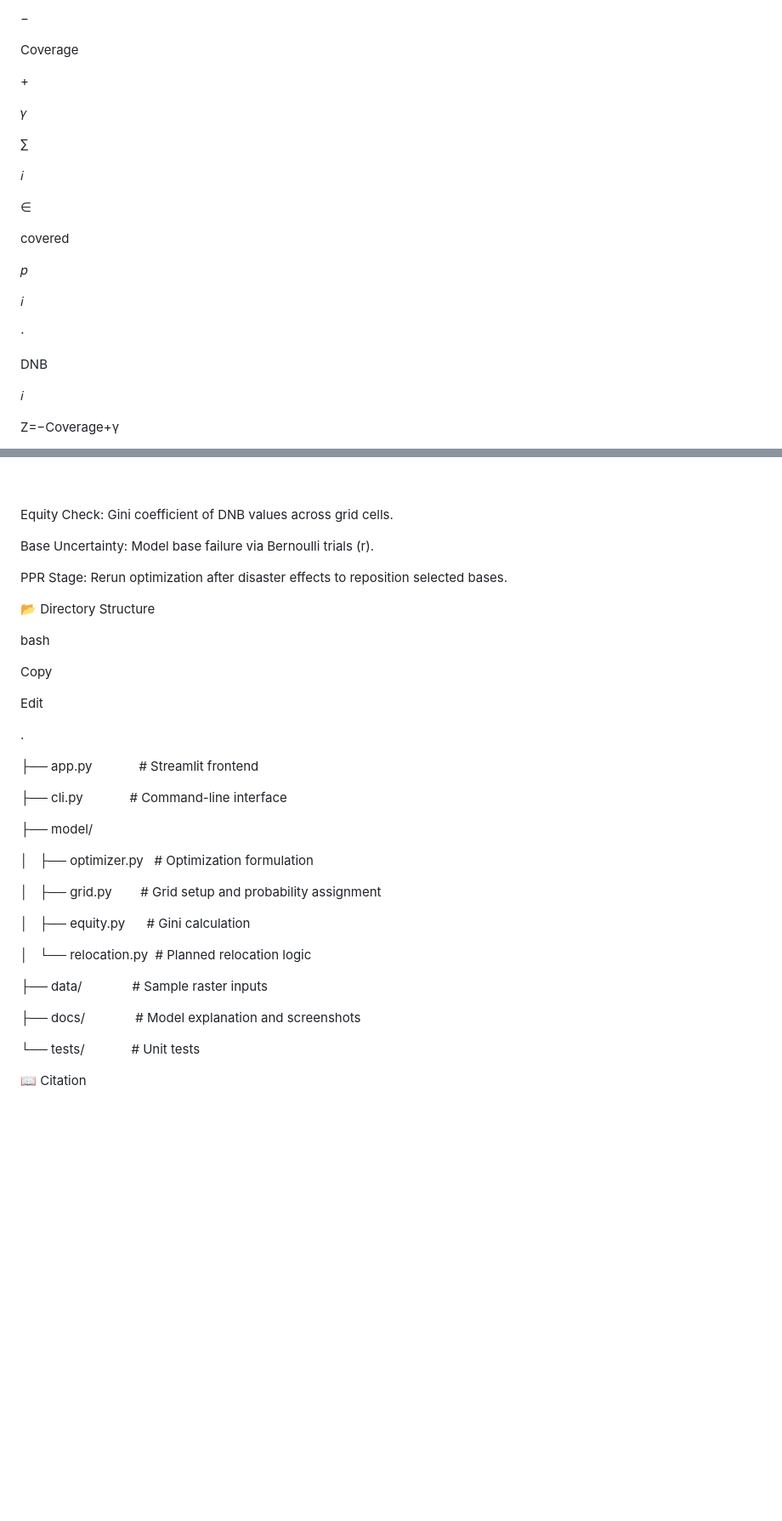
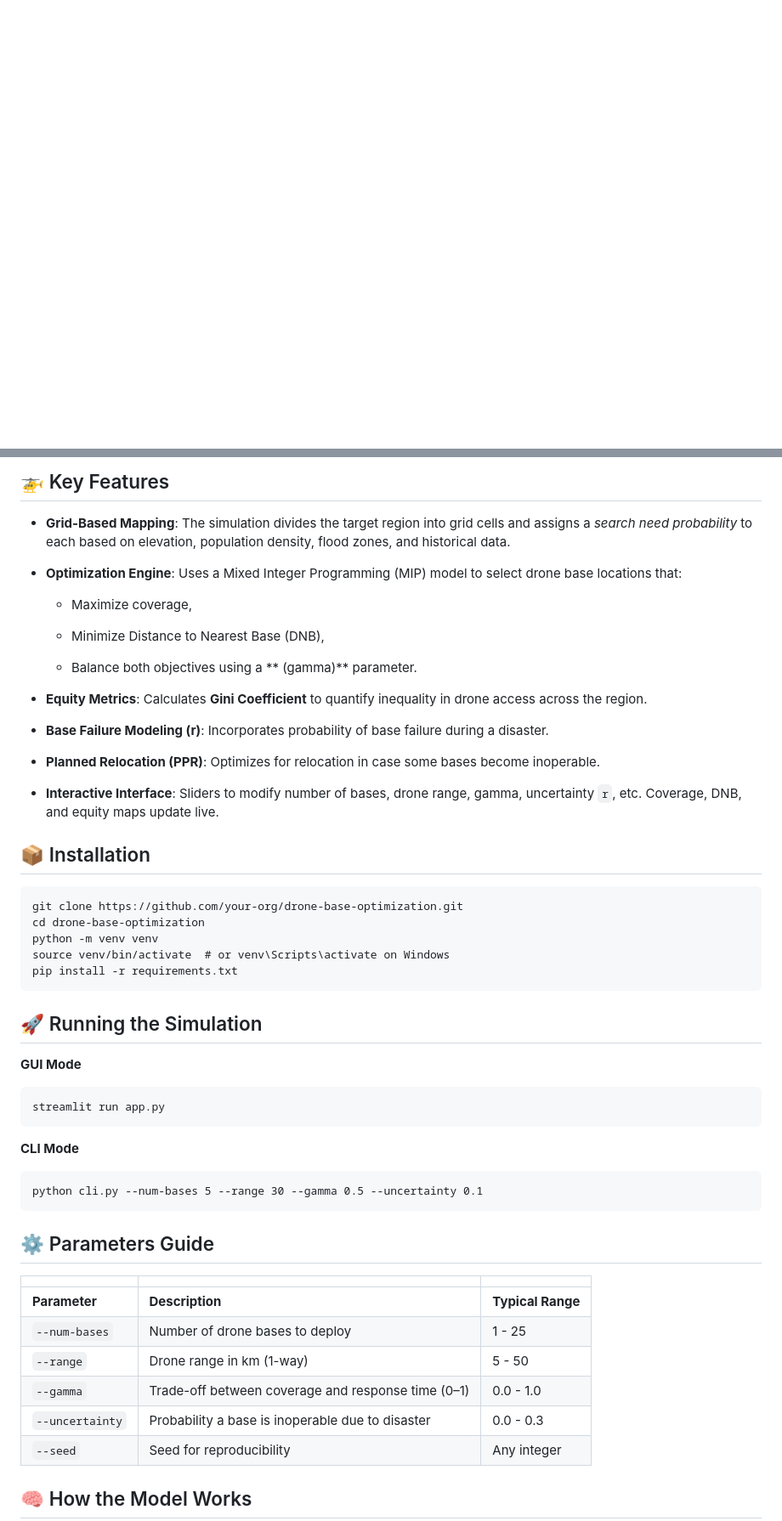
Before and after one commit to saptarshihalder/AO, a Markdown page: README.md, 2 parts joined by grey strips. Shown at 85% size. Drawn GitHub-style; blank space fills up the shorter version.

```diff
--- a/README.md
+++ b/README.md
@@ -97,28 +6,0 @@ Optimization Objective:
-−
-
-Coverage
-
-\+
-
-𝛾
-
-∑
-
-𝑖
-
-∈
-
-covered
-
-𝑝
-
-𝑖
-
-⋅
-
-DNB
-
-𝑖
-
-Z=−Coverage+γ
-
@@ -142,40 +8,57 @@ i
 
 
+## 🚁 Key Features
 
-Equity Check: Gini coefficient of DNB values across grid cells.
+- **Grid-Based Mapping**: The simulation divides the target region into grid cells and assigns a _search need probability_ to each based on elevation, population density, flood zones, and historical data.
 
-Base Uncertainty: Model base failure via Bernoulli trials (r).
+- **Optimization Engine**: Uses a Mixed Integer Programming (MIP) model to select drone base locations that:
 
-PPR Stage: Rerun optimization after disaster effects to reposition selected bases.
+  - Maximize coverage,
 
-📂 Directory Structure
+  - Minimize Distance to Nearest Base (DNB),
 
-bash
+  - Balance both objectives using a ** (gamma)** parameter.
 
-Copy
+- **Equity Metrics**: Calculates **Gini Coefficient** to quantify inequality in drone access across the region.
 
-Edit
+- **Base Failure Modeling (r)**: Incorporates probability of base failure during a disaster.
 
-.
+- **Planned Relocation (PPR)**: Optimizes for relocation in case some bases become inoperable.
 
-├── app.py             # Streamlit frontend
+- **Interactive Interface**: Sliders to modify number of bases, drone range, gamma, uncertainty `r`, etc. Coverage, DNB, and equity maps update live.
 
-├── cli.py             # Command-line interface
 
-├── model/
+## 📦 Installation
 
-│   ├── optimizer.py   # Optimization formulation
+    git clone https://github.com/your-org/drone-base-optimization.git
+    cd drone-base-optimization
+    python -m venv venv
+    source venv/bin/activate  # or venv\Scripts\activate on Windows
+    pip install -r requirements.txt
 
-│   ├── grid.py        # Grid setup and probability assignment
 
-│   ├── equity.py      # Gini calculation
+## 🚀 Running the Simulation
 
-│   └── relocation.py  # Planned relocation logic
+**GUI Mode**
 
-├── data/              # Sample raster inputs
+    streamlit run app.py
 
-├── docs/              # Model explanation and screenshots
+**CLI Mode**
 
-└── tests/             # Unit tests
+    python cli.py --num-bases 5 --range 30 --gamma 0.5 --uncertainty 0.1
 
-📖 Citation
+
+## ⚙️ Parameters Guide
+
+|                 |                                                    |                   |
+| --------------- | -------------------------------------------------- | ----------------- |
+| **Parameter**   | **Description**                                    | **Typical Range** |
+| `--num-bases`   | Number of drone bases to deploy                    | 1 - 25            |
+| `--range`       | Drone range in km (1-way)                          | 5 - 50            |
+| `--gamma`       | Trade-off between coverage and response time (0–1) | 0.0 - 1.0         |
+| `--uncertainty` | Probability a base is inoperable due to disaster   | 0.0 - 0.3         |
+| `--seed`        | Seed for reproducibility                           | Any integer       |
+
+
+## 🧠 How the Model Works
+
```
Also changed, not shown: other parts of README.md (+46 -136 lines).
